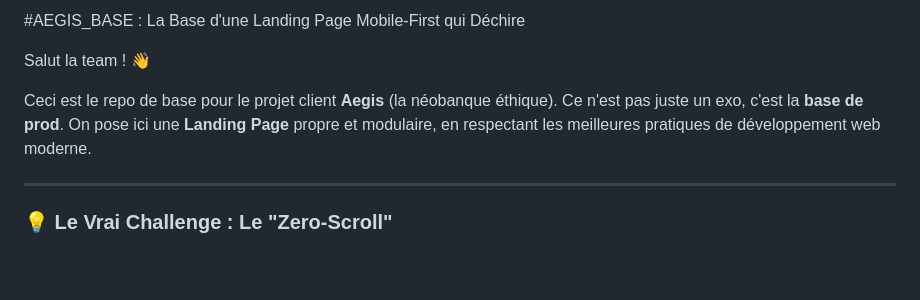
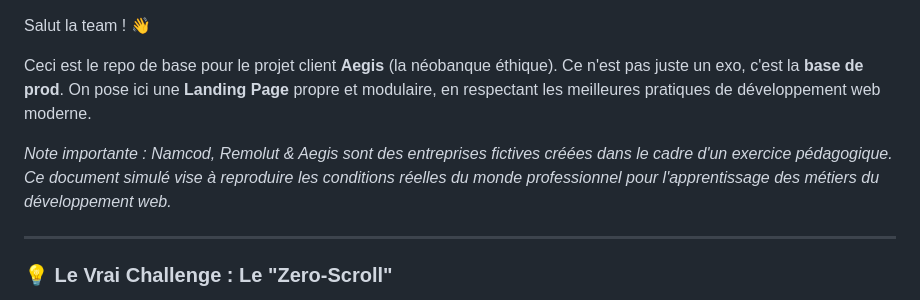
Before and after one commit to AstroNerf/aegisbank_base, a Markdown page: README.md, the part around the change. Drawn GitHub-style; blank space fills up the shorter version.

```diff
--- a/README.md
+++ b/README.md
@@ -1,8 +1,8 @@
-#AEGIS\_BASE : La Base d'une Landing Page Mobile-First qui Déchire
-
 Salut la team ! 👋
 
 Ceci est le repo de base pour le projet client **Aegis** (la néobanque éthique). Ce n'est pas juste un exo, c'est la **base de prod**. On pose ici une **Landing Page** propre et modulaire, en respectant les meilleures pratiques de développement web moderne.
+
+_Note importante : Namcod, Remolut & Aegis sont des entreprises fictives créées dans le cadre d'un exercice pédagogique. Ce document simulé vise à reproduire les conditions réelles du monde professionnel pour l'apprentissage des métiers du développement web._
 
 ---
 
```
